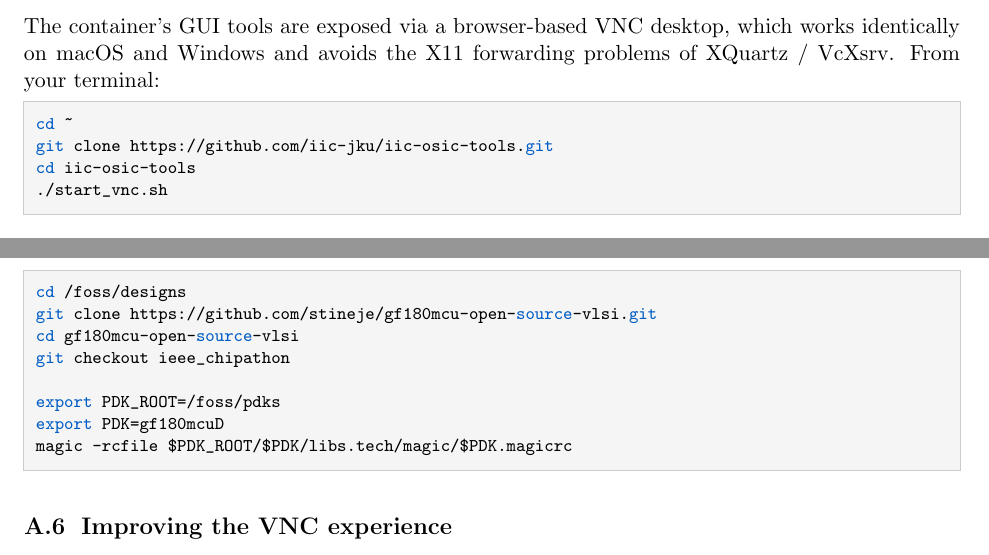
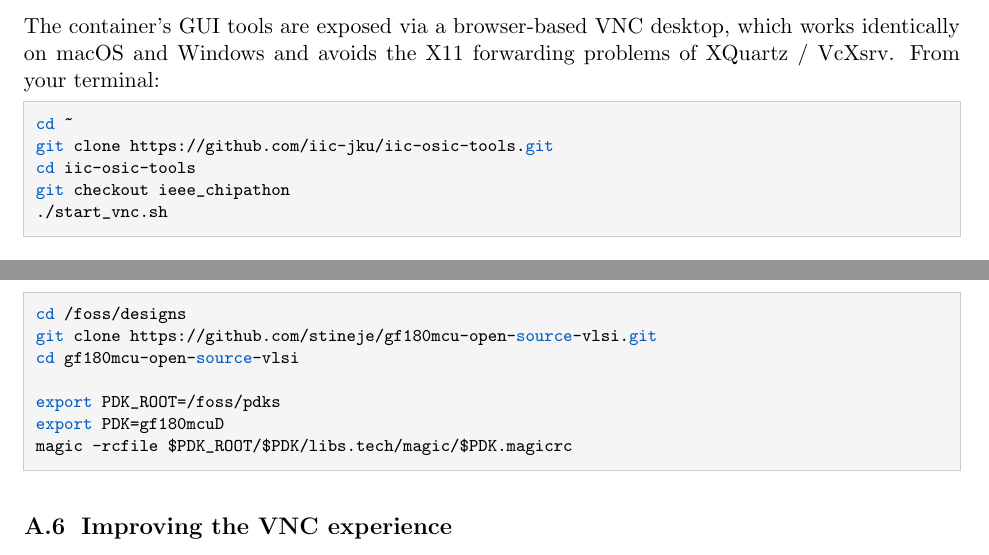
Before and after one commit to stineje/syracuse_tutorial, a LaTeX document (instructions-setup/ocd-install.tex): two parts of pages 13 and 14 of 15, joined at a grey line, cut so that both start at the same text. Compiled offline with pdfLaTeX.

Commit message:
tweak on cloning branch for iic-osic

```diff
--- a/instructions-setup/ocd-install.tex
+++ b/instructions-setup/ocd-install.tex
@@ -811,6 +811,7 @@ forwarding problems of XQuartz / VcXsrv. From your terminal:
 cd ~
 git clone https://github.com/iic-jku/iic-osic-tools.git
 cd iic-osic-tools
+git checkout ieee_chipathon
 ./start_vnc.sh
 \end{lstlisting}
 
@@ -867,7 +868,6 @@ run:
 cd /foss/designs
 git clone https://github.com/stineje/gf180mcu-open-source-vlsi.git
 cd gf180mcu-open-source-vlsi
-git checkout ieee_chipathon
 
 export PDK_ROOT=/foss/pdks
 export PDK=gf180mcuD
```
Also changed, not shown: instructions-setup/ocd-install.pdf, 1 other file.
